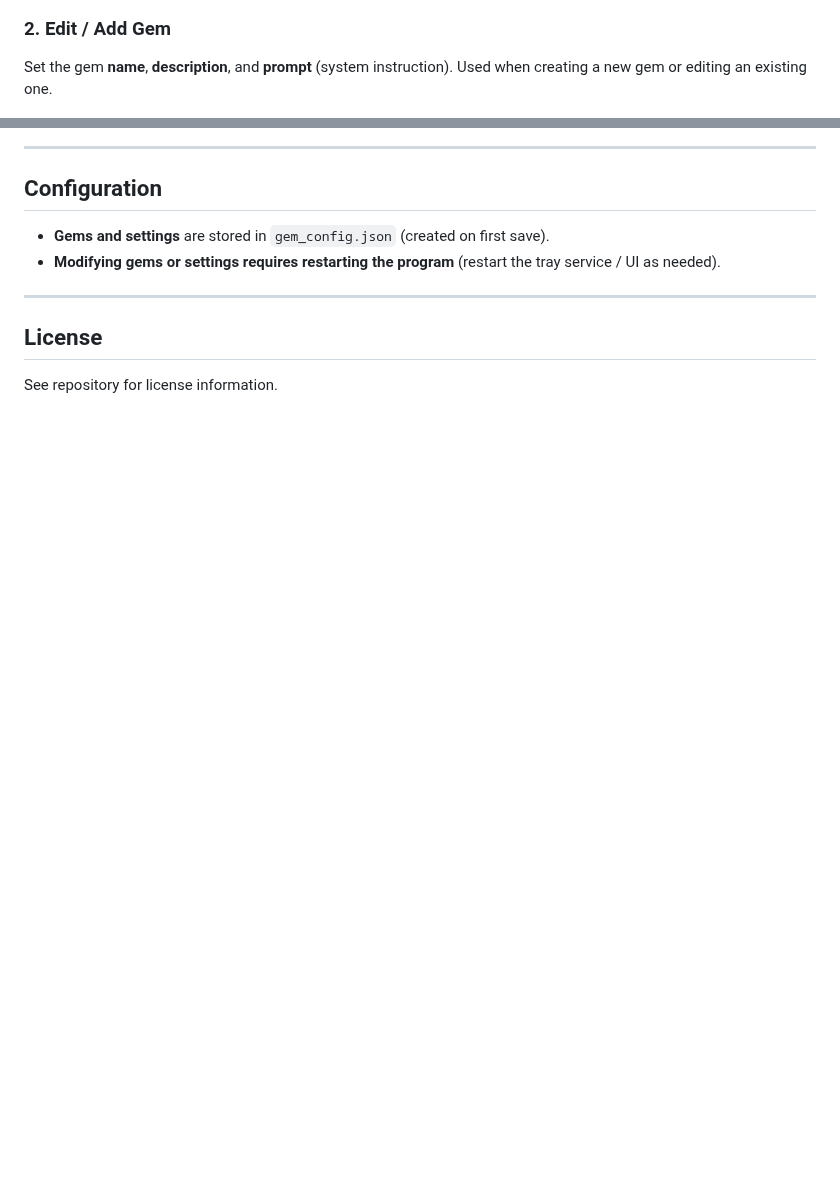
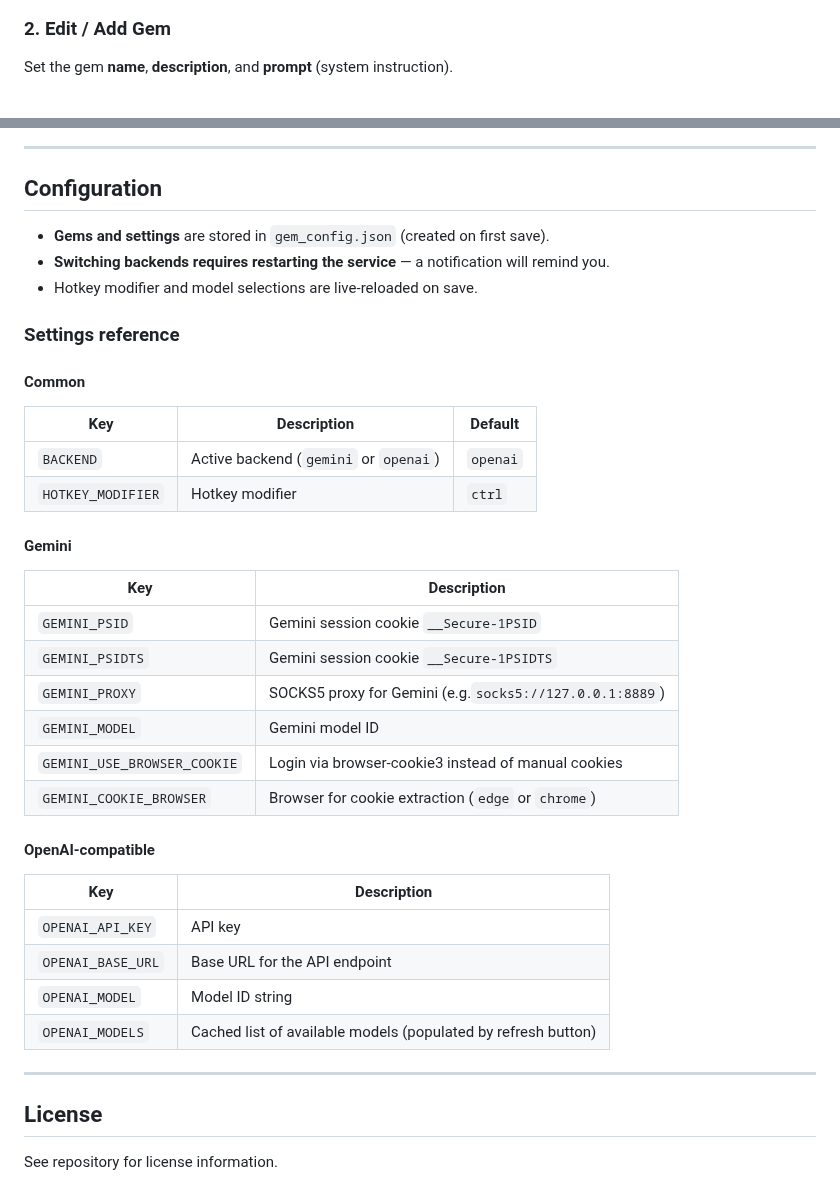
Before and after one commit to uzukidd/renaclip, a Markdown page: README.md, 2 parts joined by grey strips. Rendered like a GitHub page; blank space fills up the shorter version.

```diff
--- a/README.md
+++ b/README.md
@@ -78,7 +99,7 @@ Gems list, **Settings**, and **Add Gem**. Each gem can be edited or deleted.
 
 ### 2. Edit / Add Gem
 
-Set the gem **name**, **description**, and **prompt** (system instruction). Used when creating a new gem or editing an existing one.
+Set the gem **name**, **description**, and **prompt** (system instruction).
 
 ![Edit Gem](README.assets/edit.png)
 
@@ -94,7 +119,37 @@ After changing settings, restart to take effect.
 ## Configuration
 
 - **Gems and settings** are stored in `gem_config.json` (created on first save).
-- **Modifying gems or settings requires restarting the program** (restart the tray service / UI as needed).
+- **Switching backends requires restarting the service** — a notification will remind you.
+- Hotkey modifier and model selections are live-reloaded on save.
+
+### Settings reference
+
+#### Common
+
+| Key                 | Description                               | Default    |
+| ------------------- | ----------------------------------------- | ---------- |
+| `BACKEND`         | Active backend (`gemini` or `openai`) | `openai` |
+| `HOTKEY_MODIFIER` | Hotkey modifier                           | `ctrl`   |
+
+#### Gemini
+
+| Key                           | Description                                               |
+| ----------------------------- | --------------------------------------------------------- |
+| `GEMINI_PSID`               | Gemini session cookie `__Secure-1PSID`                  |
+| `GEMINI_PSIDTS`             | Gemini session cookie `__Secure-1PSIDTS`                |
+| `GEMINI_PROXY`              | SOCKS5 proxy for Gemini (e.g.`socks5://127.0.0.1:8889`) |
+| `GEMINI_MODEL`              | Gemini model ID                                           |
+| `GEMINI_USE_BROWSER_COOKIE` | Login via browser-cookie3 instead of manual cookies       |
+| `GEMINI_COOKIE_BROWSER`     | Browser for cookie extraction (`edge` or `chrome`)    |
+
+#### OpenAI-compatible
+
+| Key                 | Description                                                   |
+| ------------------- | ------------------------------------------------------------- |
+| `OPENAI_API_KEY`  | API key                                                       |
+| `OPENAI_BASE_URL` | Base URL for the API endpoint                                 |
+| `OPENAI_MODEL`    | Model ID string                                               |
+| `OPENAI_MODELS`   | Cached list of available models (populated by refresh button) |
 
 ---
 
```
Also changed, not shown: other parts of README.md (+44 -19 lines), README.assets/settings.png (deleted), README.assets/settings_0.png (added), README.assets/settings_1.png (added), README.assets/tray-icon.png (added), 4 other files.
